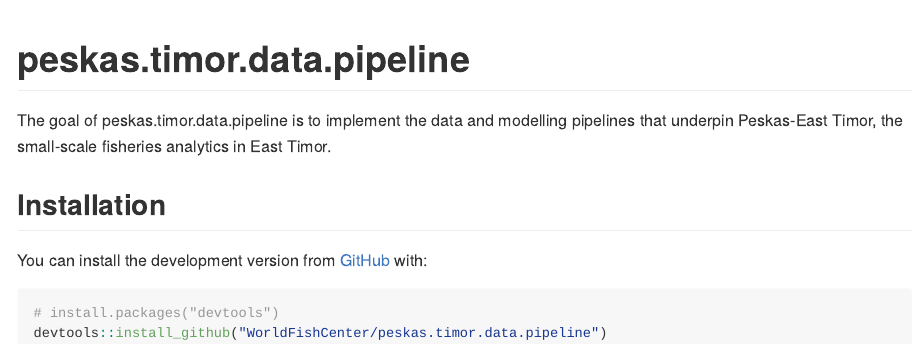
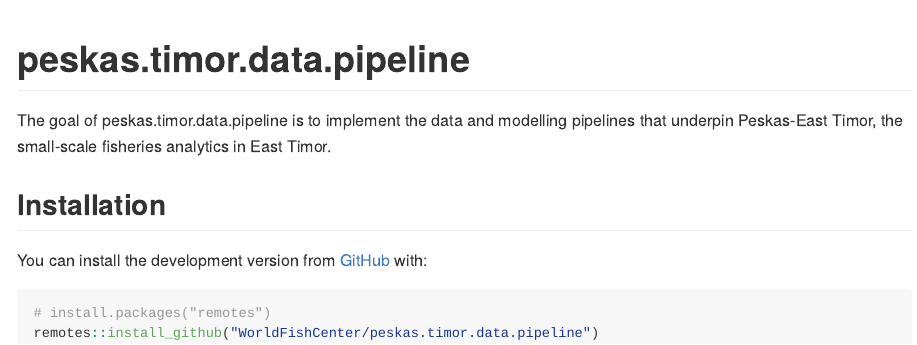
Before and after one commit to WorldFishCenter/peskas.timor.data.pipeline, an R Markdown document (README.Rmd): the page in a window 1100 px wide, from its top. The pictures show the output file README.md that the author committed with the source, drawn offline in the style of GitHub; badge pictures from the web are left out.

Commit message:
Illustrate package explanation using remotes instead of devtools

````diff
--- a/README.Rmd
+++ b/README.Rmd
@@ -29,6 +29,6 @@ The goal of peskas.timor.data.pipeline is to implement the data and modelling pi
 You can install the development version from [GitHub](https://github.com/) with:
 
 ``` r
-# install.packages("devtools")
-devtools::install_github("WorldFishCenter/peskas.timor.data.pipeline")
+# install.packages("remotes")
+remotes::install_github("WorldFishCenter/peskas.timor.data.pipeline")
 ```
````
Also changed, not shown: README.md.
